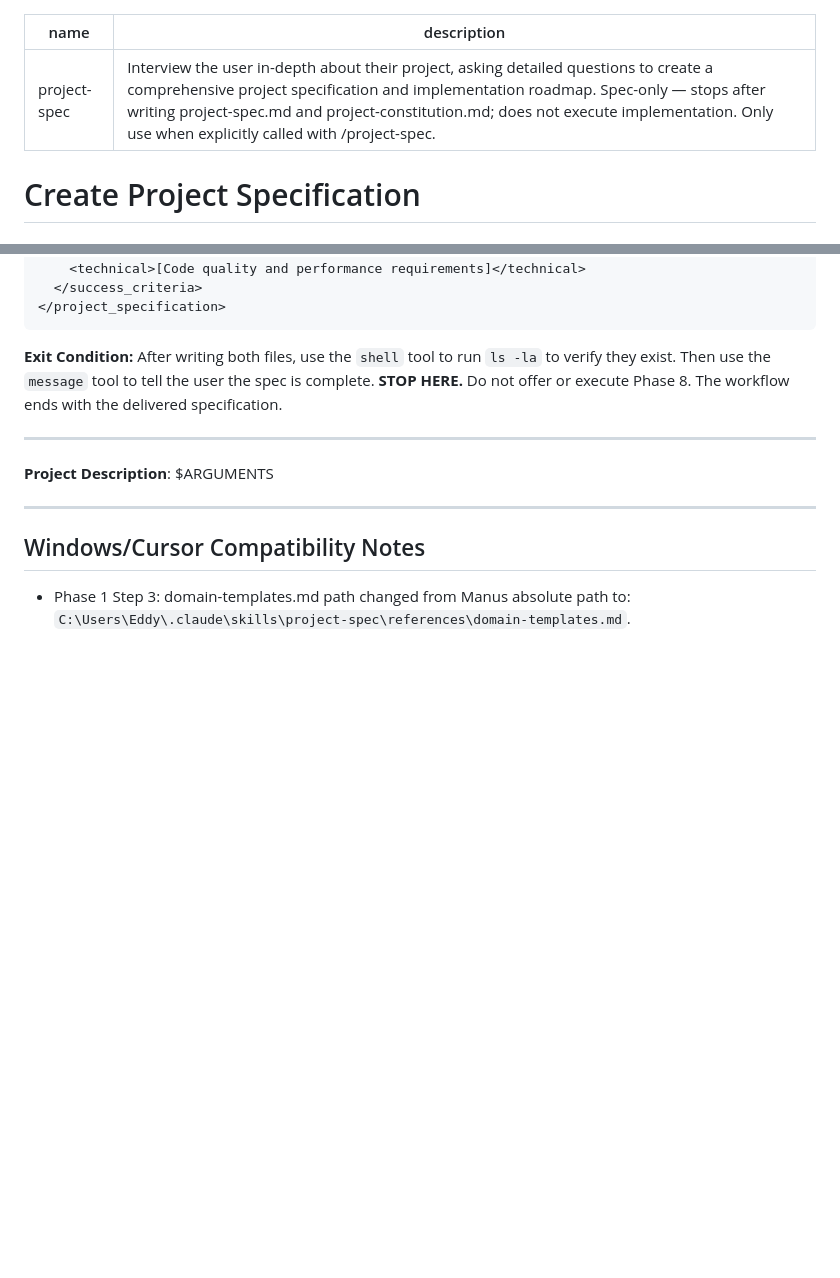
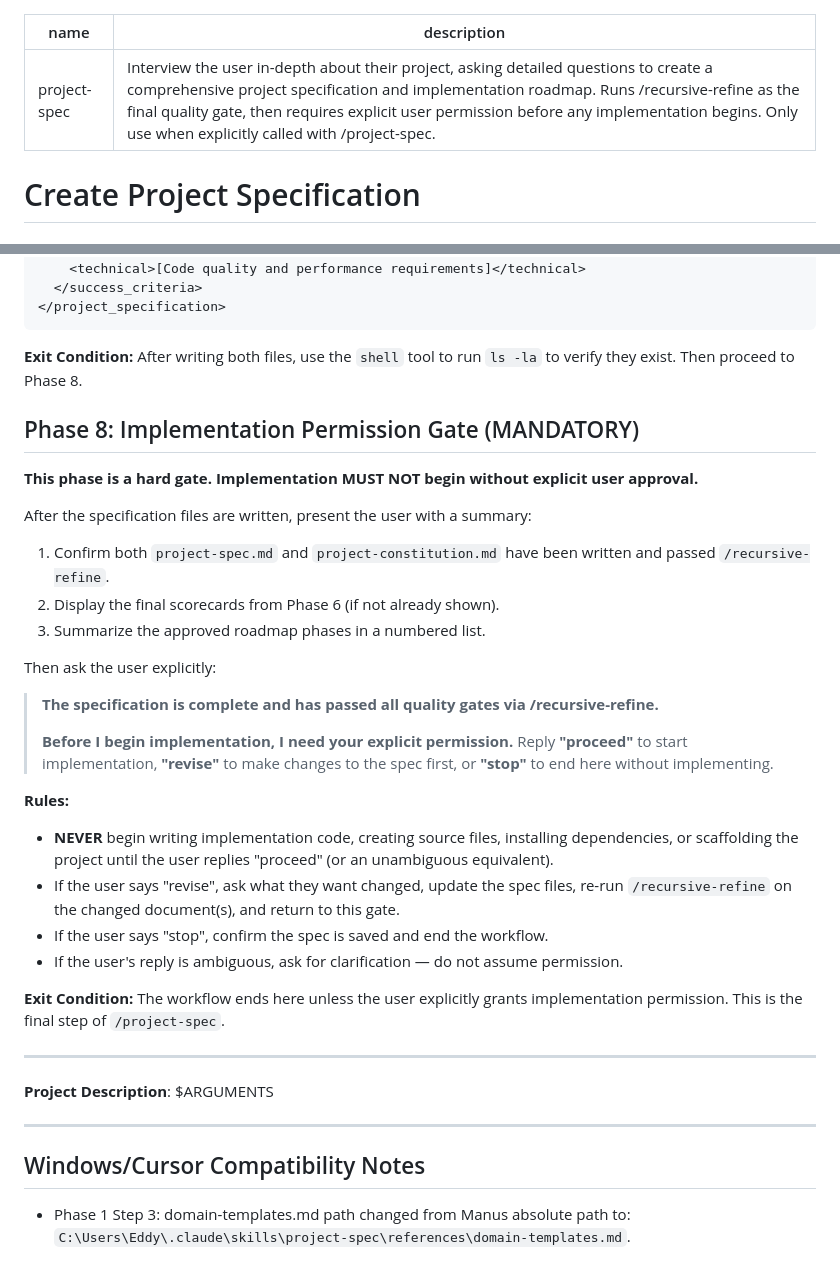
Before and after one commit to ewswlw/my-skills, a Markdown page: project-spec/SKILL.md, 2 parts joined by grey strips. Drawn GitHub-style; blank space fills up the shorter version.

Commit message:
Revise SKILL.md to enhance the project specification workflow by introducing a mandatory implementation permission gate. Update the description to clarify that implementation cannot begin without explicit user approval after the specification files are written and refined. Ensure clear exit conditions and user instructions for proceeding, revising, or stopping the implementation process.

````diff
--- a/project-spec/SKILL.md
+++ b/project-spec/SKILL.md
@@ -1,6 +1,6 @@
 ---
 name: project-spec
-description: "Interview the user in-depth about their project, asking detailed questions to create a comprehensive project specification and implementation roadmap. Spec-only — stops after writing project-spec.md and project-constitution.md; does not execute implementation. Only use when explicitly called with /project-spec."
+description: "Interview the user in-depth about their project, asking detailed questions to create a comprehensive project specification and implementation roadmap. Runs /recursive-refine as the final quality gate, then requires explicit user permission before any implementation begins. Only use when explicitly called with /project-spec."
 ---
 
 # Create Project Specification
@@ -116,7 +116,32 @@ Use the `file` tool to write the **refined** specification to two files in the p
 </project_specification>
 ```
 
-**Exit Condition:** After writing both files, use the `shell` tool to run `ls -la` to verify they exist. Then use the `message` tool to tell the user the spec is complete. **STOP HERE.** Do not offer or execute Phase 8. The workflow ends with the delivered specification.
+**Exit Condition:** After writing both files, use the `shell` tool to run `ls -la` to verify they exist. Then proceed to Phase 8.
+
+## Phase 8: Implementation Permission Gate (MANDATORY)
+
+**This phase is a hard gate. Implementation MUST NOT begin without explicit user approval.**
+
+After the specification files are written, present the user with a summary:
+
+1. Confirm both `project-spec.md` and `project-constitution.md` have been written and passed `/recursive-refine`.
+2. Display the final scorecards from Phase 6 (if not already shown).
+3. Summarize the approved roadmap phases in a numbered list.
+
+Then ask the user explicitly:
+
+> **The specification is complete and has passed all quality gates via /recursive-refine.**
+>
+> **Before I begin implementation, I need your explicit permission.**
+> Reply **"proceed"** to start implementation, **"revise"** to make changes to the spec first, or **"stop"** to end here without implementing.
+
+**Rules:**
+- **NEVER** begin writing implementation code, creating source files, installing dependencies, or scaffolding the project until the user replies "proceed" (or an unambiguous equivalent).
+- If the user says "revise", ask what they want changed, update the spec files, re-run `/recursive-refine` on the changed document(s), and return to this gate.
+- If the user says "stop", confirm the spec is saved and end the workflow.
+- If the user's reply is ambiguous, ask for clarification — do not assume permission.
+
+**Exit Condition:** The workflow ends here unless the user explicitly grants implementation permission. This is the final step of `/project-spec`.
 
 ---
 
````
